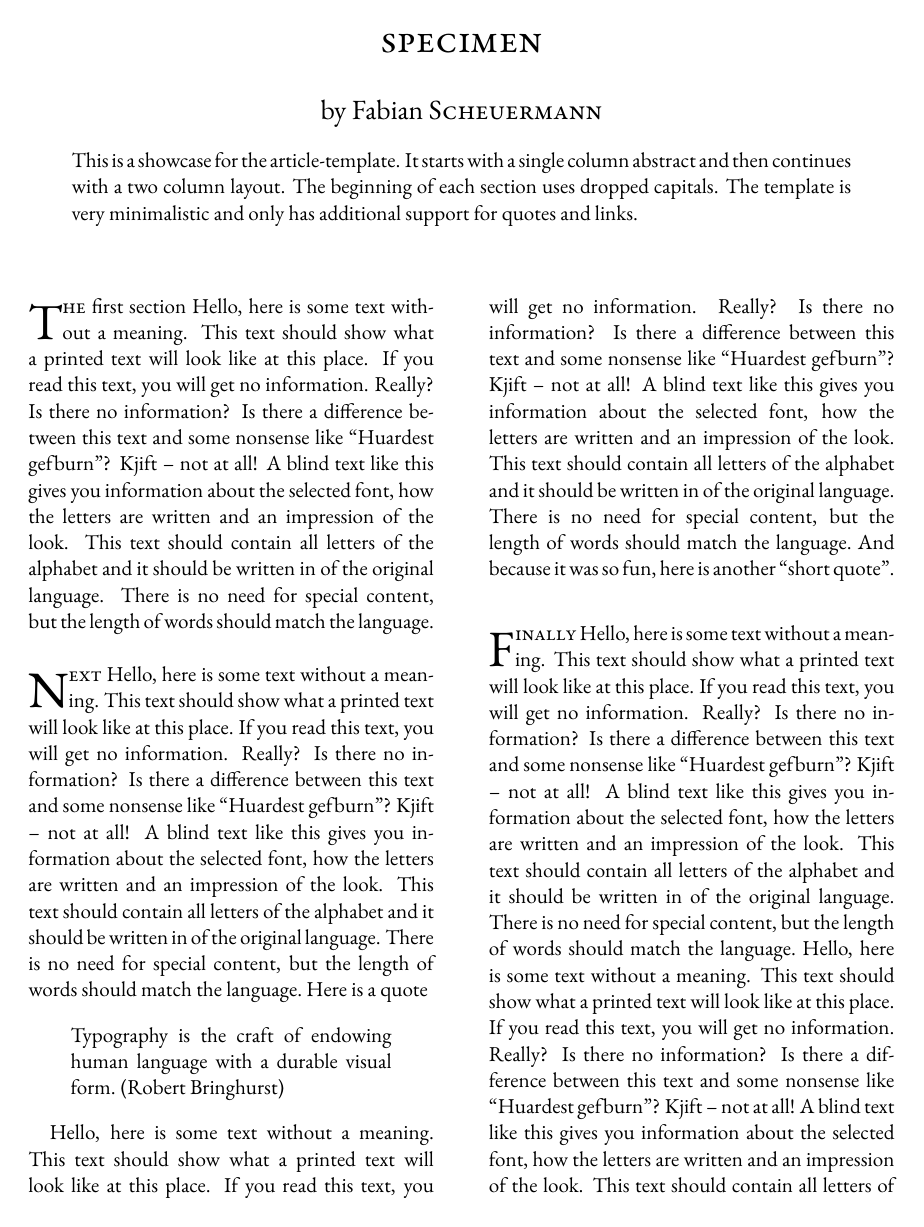
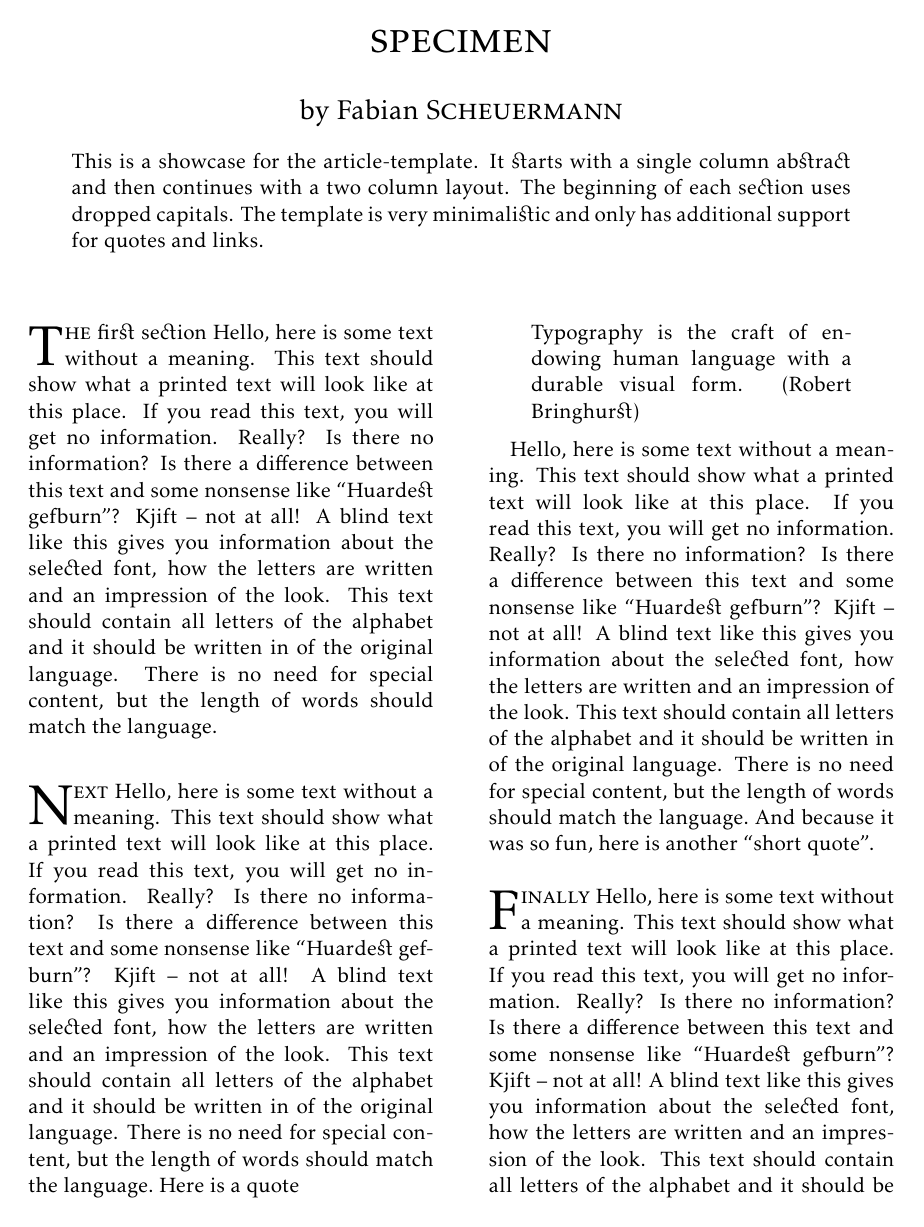
Before and after one commit to fschmnn/article-template, a LaTeX document (article.tex): page 1 of 2. Compiled offline with pdfLaTeX.

Commit message:
use kpfonts as typeface

```diff
--- a/article.tex
+++ b/article.tex
@@ -9,6 +9,7 @@
 
 \setlength{\columnsep}{1cm}
 \pagenumbering{gobble}         % remove page numbers
+\usepackage{flushend}          % balance columns on last page
 
 %--------------------------------------------------------------
 % font, language and encoding
@@ -18,7 +19,15 @@
 \usepackage[utf8]{inputenc}    % letters with accents
 \usepackage[T1]{fontenc} 	   % Use 8-bit encoding
 \usepackage{lettrine}          % dropped capitals styles
-\usepackage{ebgaramond}        % the typeface used
+
+\RequirePackage[
+    oldstylenums,
+    oldstyle,
+    %veryoldstyle,             % use long s (normal with s=)
+    largesmallcaps,
+    %easyscsl,          	   % combine sc and sl
+    uprightgreeks
+    ]{kpfonts}			       % the typeface used
 
 \usepackage{blindtext}         % for the showcase
 
```
